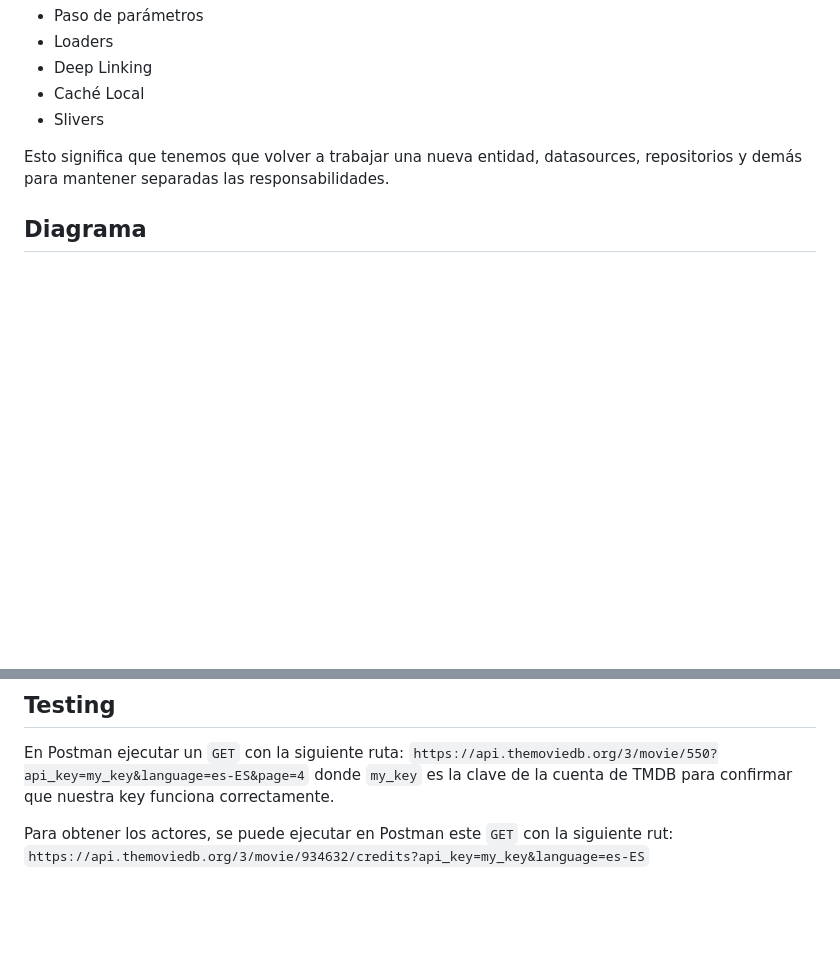
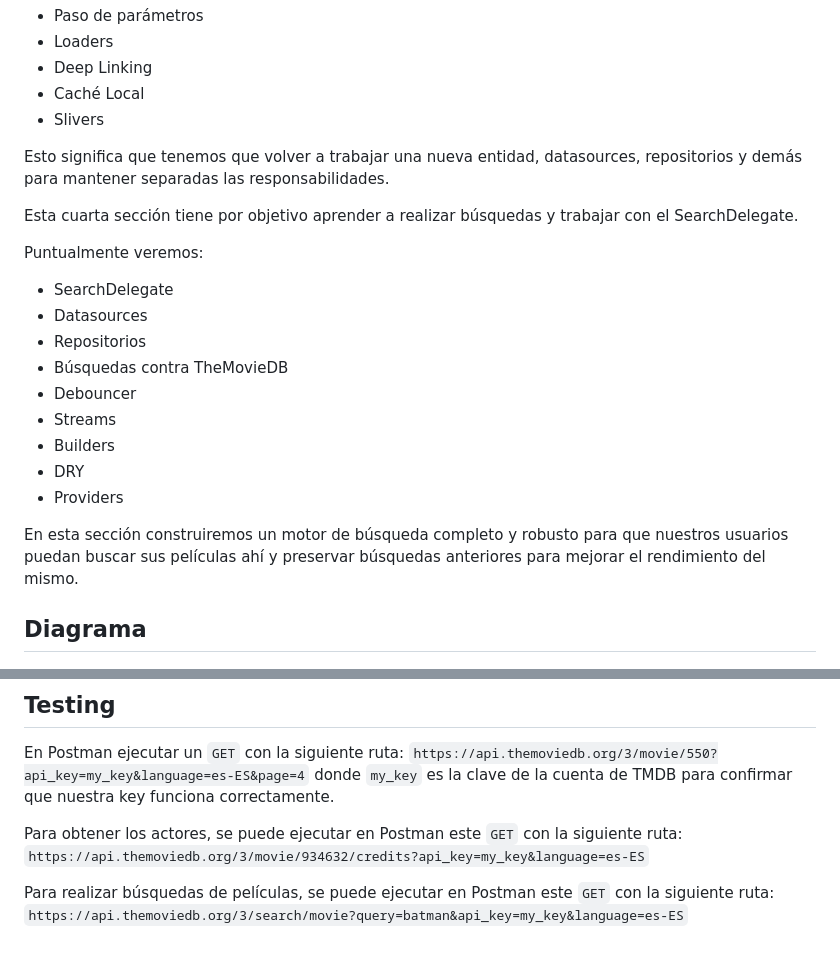
Before and after one commit to JoseManuelMunozManzano/Flutter-curso, a Markdown page: cinemapedia/README.md, 2 parts joined by grey strips. Rendered like a GitHub page; blank space fills up the shorter version.

Commit message:
cinemapedia search - Inicio

```diff
--- a/cinemapedia/README.md
+++ b/cinemapedia/README.md
@@ -48,6 +48,22 @@ Esta tercera sección está dedicada al diseño de la pantalla de película de f
 - Slivers
 
 Esto significa que tenemos que volver a trabajar una nueva entidad, datasources, repositorios y demás para mantener separadas las responsabilidades.
+
+Esta cuarta sección tiene por objetivo aprender a realizar búsquedas y trabajar con el SearchDelegate.
+
+Puntualmente veremos:
+
+- SearchDelegate
+- Datasources
+- Repositorios
+- Búsquedas contra TheMovieDB
+- Debouncer
+- Streams
+- Builders
+- DRY
+- Providers
+
+En esta sección construiremos un motor de búsqueda completo y robusto para que nuestros usuarios puedan buscar sus películas ahí y preservar búsquedas anteriores para mejorar el rendimiento del mismo.
 
 ## Diagrama
 
@@ -345,4 +361,6 @@ Lo hacemos en `presentation/screens/movies/movie_screen.dart` donde creamos un n
 
 En Postman ejecutar un `GET` con la siguiente ruta: `https://api.themoviedb.org/3/movie/550?api_key=my_key&language=es-ES&page=4` donde `my_key` es la clave de la cuenta de TMDB para confirmar que nuestra key funciona correctamente.
 
-Para obtener los actores, se puede ejecutar en Postman este `GET` con la siguiente rut: `https://api.themoviedb.org/3/movie/934632/credits?api_key=my_key&language=es-ES`
+Para obtener los actores, se puede ejecutar en Postman este `GET` con la siguiente ruta: `https://api.themoviedb.org/3/movie/934632/credits?api_key=my_key&language=es-ES`
+
+Para realizar búsquedas de películas, se puede ejecutar en Postman este `GET` con la siguiente ruta: `https://api.themoviedb.org/3/search/movie?query=batman&api_key=my_key&language=es-ES`
```
Also changed, not shown: README.md (+2 -0 lines).
